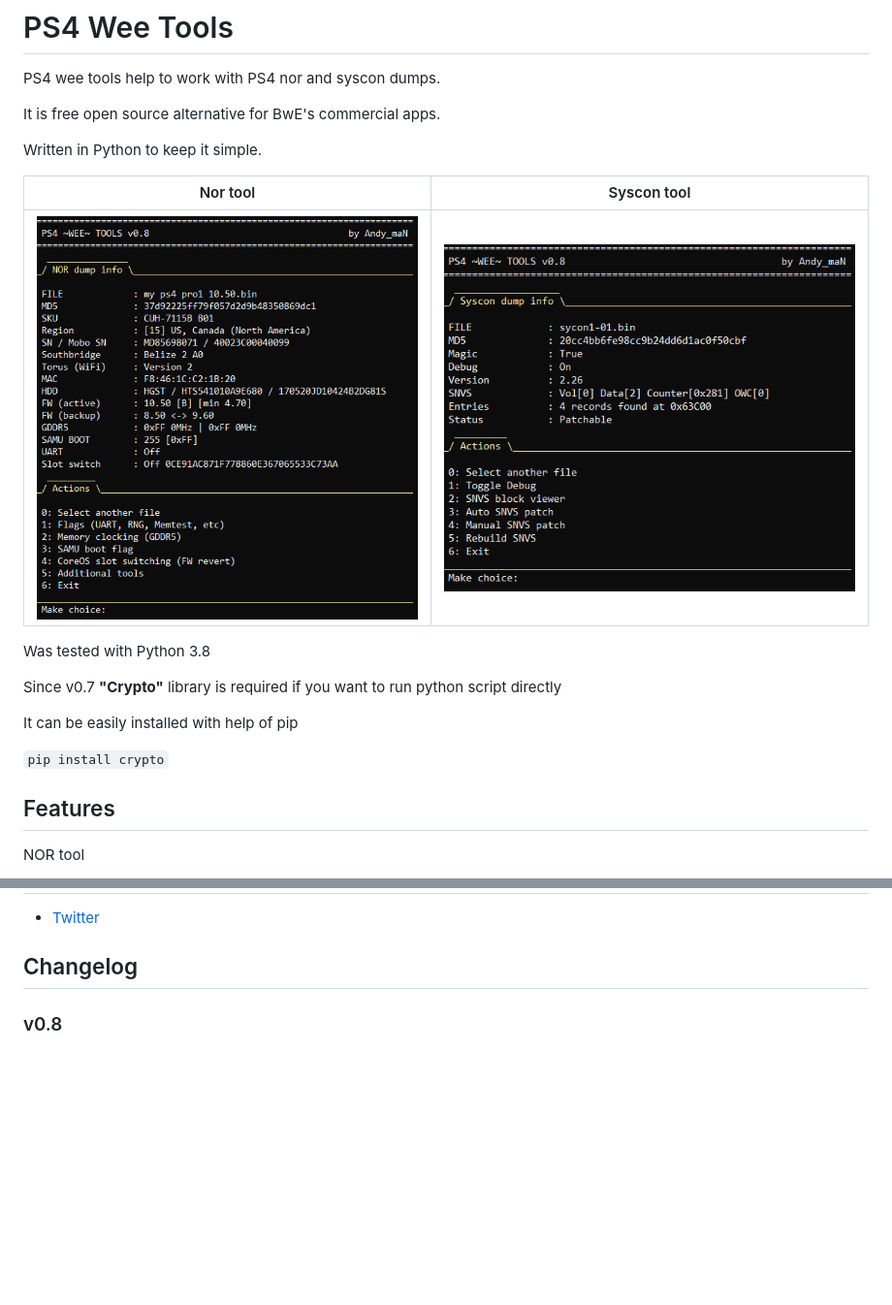
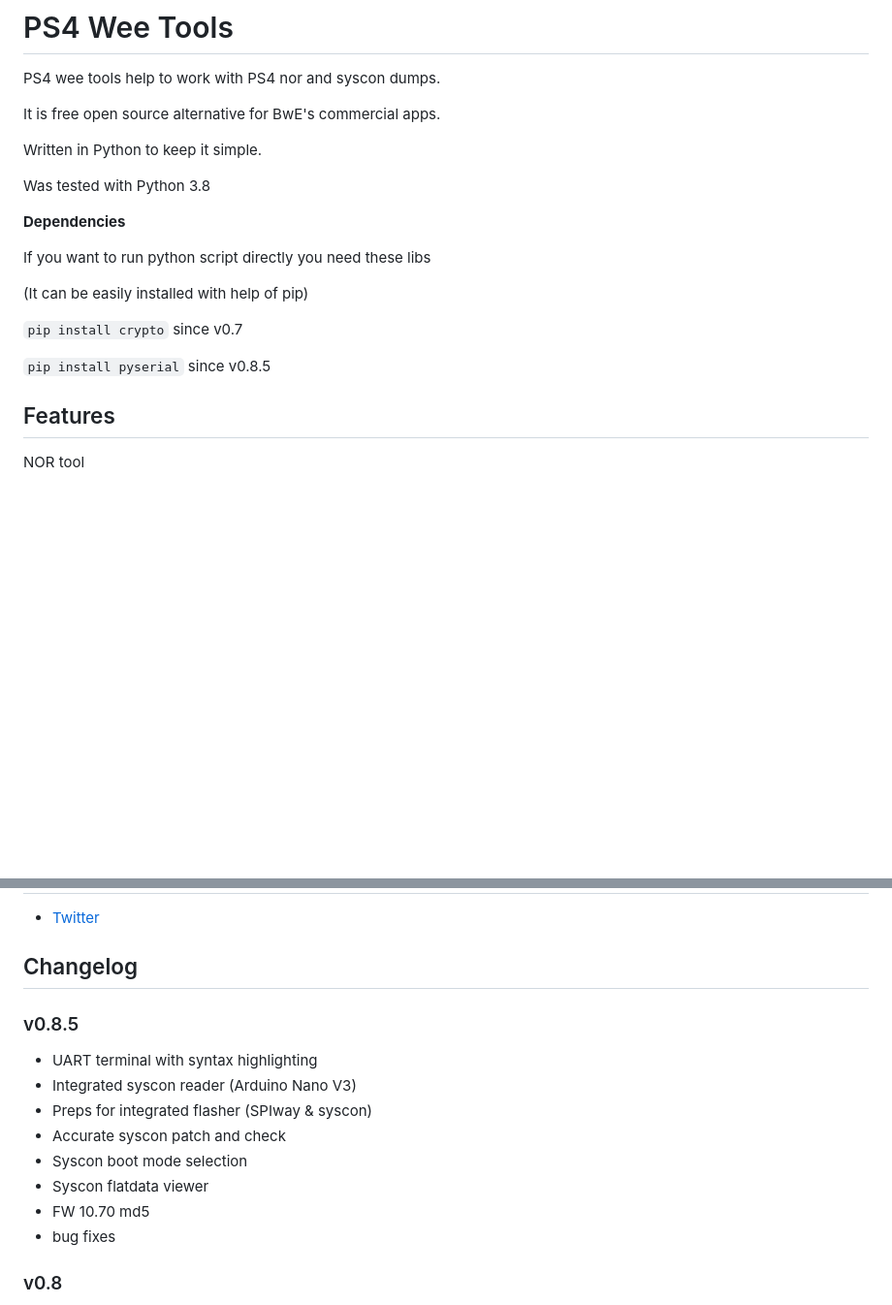
Before and after one commit to andy-man/ps4-wee-tools, a Markdown page: README.md, 2 parts joined by grey strips. Shown at 97% size. Rendered like a GitHub page; blank space fills up the shorter version.

Commit message:
v0.8.5
UART terminal, integrated syscon reader, preps for integrating (SPIway & SysconTools)

```diff
--- a/README.md
+++ b/README.md
@@ -8,17 +8,17 @@ It is free open source alternative for BwE's commercial apps.
 
 Written in Python to keep it simple.
 
-| Nor tool | Syscon tool |
-| --- | --- |
-| ![Main tool](assets/main.png) | ![Syscon tool](assets/syscon.png) |
-
 Was tested with Python 3.8
 
-Since v0.7 **"Crypto"** library is required if you want to run python script directly
+**Dependencies**
 
-It can be easily installed with help of pip
+If you want to run python script directly you need these libs
 
-`pip install crypto`
+(It can be easily installed with help of pip)
+
+`pip install crypto` since v0.7
+
+`pip install pyserial` since v0.8.5
 
 ## Features
 
@@ -79,6 +82,16 @@ And of course [PSDevWiki](https://www.psdevwiki.com/ps4/)
 * [Twitter](https://twitter.com/AndyManDev)
 
 ## Changelog
+
+### v0.8.5
+* UART terminal with syntax highlighting
+* Integrated syscon reader (Arduino Nano V3)
+* Preps for integrated flasher (SPIway & syscon)
+* Accurate syscon patch and check
+* Syscon boot mode selection
+* Syscon flatdata viewer
+* FW 10.70 md5
+* bug fixes
 
 ### v0.8
 * SNVS rebuilding (Syscon)
```
Also changed, not shown: other parts of README.md (+4 -1 lines), assets/hw/syscon_reader/diagram.jpg (added), 19 other files.
